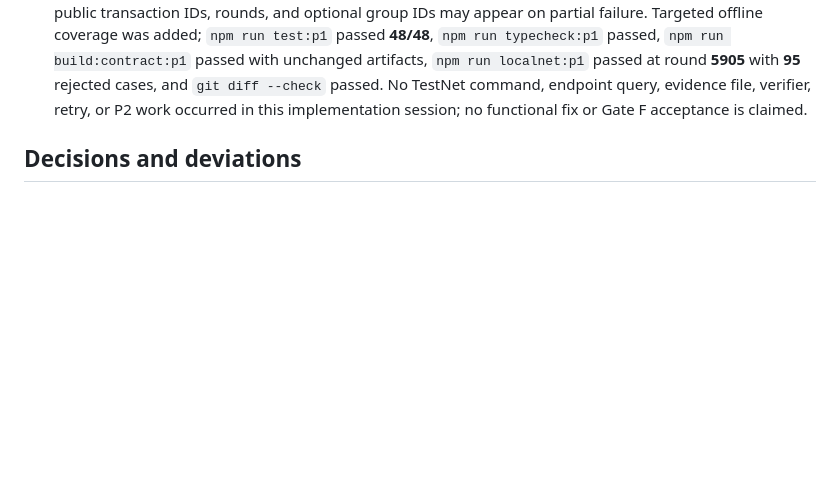
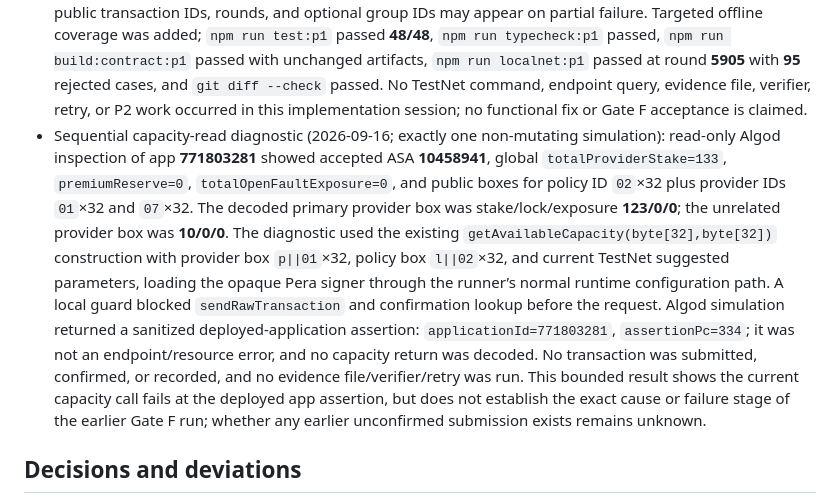
Before and after one commit to LogiqueClergyman/AssurePay, a Markdown page: planning/P1_RESULTS.md, the part around the change. GitHub-like rendering; blank space fills up the shorter version.

Commit message:
record Gate F capacity diagnostic

```diff
--- a/planning/P1_RESULTS.md
+++ b/planning/P1_RESULTS.md
@@ -152,6 +152,7 @@ Status: IN_PROGRESS — the single authorized TestNet acceptance attempt failed
 - Sequential acceptance attempt (2026-09-15): `npm run typecheck:p1` passed; `npm run build:contract:p1` passed; `npm run test:p1` passed **47/47**; `npm run localnet:p1` passed at LocalNet round **5806** with ASA **7740**, app **7741**, approval **3,517** bytes, `extraPages=1`, **95** rejected cases, and all reported final invariants true; `git diff --exit-code -- contracts/assurance-core/artifacts` and `git diff --check` passed. The first sandboxed `npm run testnet:p1 -- --preflight` could not reach the endpoint; the same non-mutating preflight with network access passed independently: TestNet genesis `testnet-v1.0`, existing ASA **10458941** (`USDC`/`USDC`/6), expected and derived payer `G5V2CFA6OELV6YN6RRABZUAJJAFRLUNG6VC3UHPKP2S3UVPHT64OV3BYYU`, spendable **8,284,000** microAlgos versus **1,418,700** required, and payer holding **19,999,900** atomic units. The explicitly authorized `npm run testnet:p1` was run exactly once and returned only sanitized `phase=execution`, `code=TESTNET_EXECUTION_FAILED`; the failing sub-stage and whether any transaction confirmed are unknown. No public TestNet transaction, group, application, or confirmed-round IDs were surfaced, and `contracts/assurance-core/testnet-evidence.json` is absent; this absence does not establish that no TestNet mutation occurred. `npm run testnet:p1 -- --verify-evidence` was not run because mutation failed and incomplete evidence must not be verified. No retry is authorized without fresh user authorization.
 - Read-only public-ledger confirmation of the failed attempt: payer-sent application creation `6WJW4UEM46QTYTE7DXGZSLRJT75Y77M5U7FETTGUXLQ4KFZDTOBQ` confirmed at round **67328911** and produced application **771803281**. The last confirmed payer-signed action was the unrelated deposit group at round **67328937**, with ASA member `WRKJA6ABSYUH4IPEVNPNKI6JW6HZCIRL5CUIBEKSBQCSM3R4E63Q` and application-call member `F5ZKDLUVE6X6BFCQJ7TXNBM3AUBE4HQ6ZKRPPKDH6BSX7X2GVM4A`, group `o6WHRD/odyowK43SWKZvsDe71+J/i6HSAsCCxPz7SUI=`. No later confirmed payer-sent transaction was found in the bounded public round check. This establishes partial public mutation, not successful Gate F lifecycle completion; the exact capacity-read failure stage and whether an unconfirmed capacity-read submission exists remain unknown.
 - Focused diagnostic checkpoint: `run-testnet.mjs` now reports only an allowlisted execution stage, with capacity-read parameter retrieval, construction/signing, submission, confirmation, and return decoding separated. Unknown exceptions retain the generic sanitized failure code/message; only validated confirmed public transaction IDs, rounds, and optional group IDs may appear on partial failure. Targeted offline coverage was added; `npm run test:p1` passed **48/48**, `npm run typecheck:p1` passed, `npm run build:contract:p1` passed with unchanged artifacts, `npm run localnet:p1` passed at round **5905** with **95** rejected cases, and `git diff --check` passed. No TestNet command, endpoint query, evidence file, verifier, retry, or P2 work occurred in this implementation session; no functional fix or Gate F acceptance is claimed.
+- Sequential capacity-read diagnostic (2026-09-16; exactly one non-mutating simulation): read-only Algod inspection of app **771803281** showed accepted ASA **10458941**, global `totalProviderStake=133`, `premiumReserve=0`, `totalOpenFaultExposure=0`, and public boxes for policy ID `02`×32 plus provider IDs `01`×32 and `07`×32. The decoded primary provider box was stake/lock/exposure **123/0/0**; the unrelated provider box was **10/0/0**. The diagnostic used the existing `getAvailableCapacity(byte[32],byte[32])` construction with provider box `p||01`×32, policy box `l||02`×32, and current TestNet suggested parameters, loading the opaque Pera signer through the runner’s normal runtime configuration path. A local guard blocked `sendRawTransaction` and confirmation lookup before the request. Algod simulation returned a sanitized deployed-application assertion: `applicationId=771803281`, `assertionPc=334`; it was not an endpoint/resource error, and no capacity return was decoded. No transaction was submitted, confirmed, or recorded, and no evidence file/verifier/retry was run. This bounded result shows the current capacity call fails at the deployed app assertion, but does not establish the exact cause or failure stage of the earlier Gate F run; whether any earlier unconfirmed submission exists remains unknown.
 
 ## Decisions and deviations
 
```
Also changed, not shown: SESSION_HANDOFF.md (+9 -8 lines).
